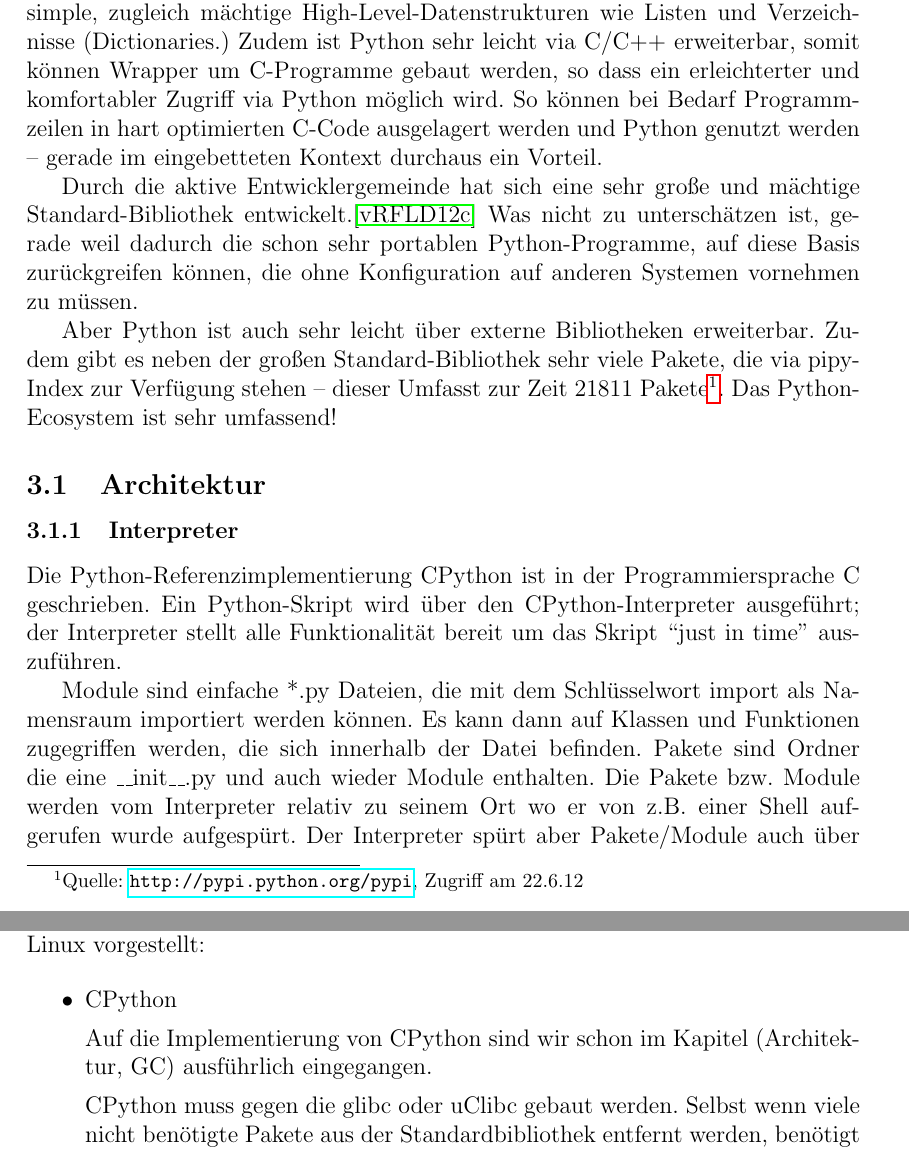
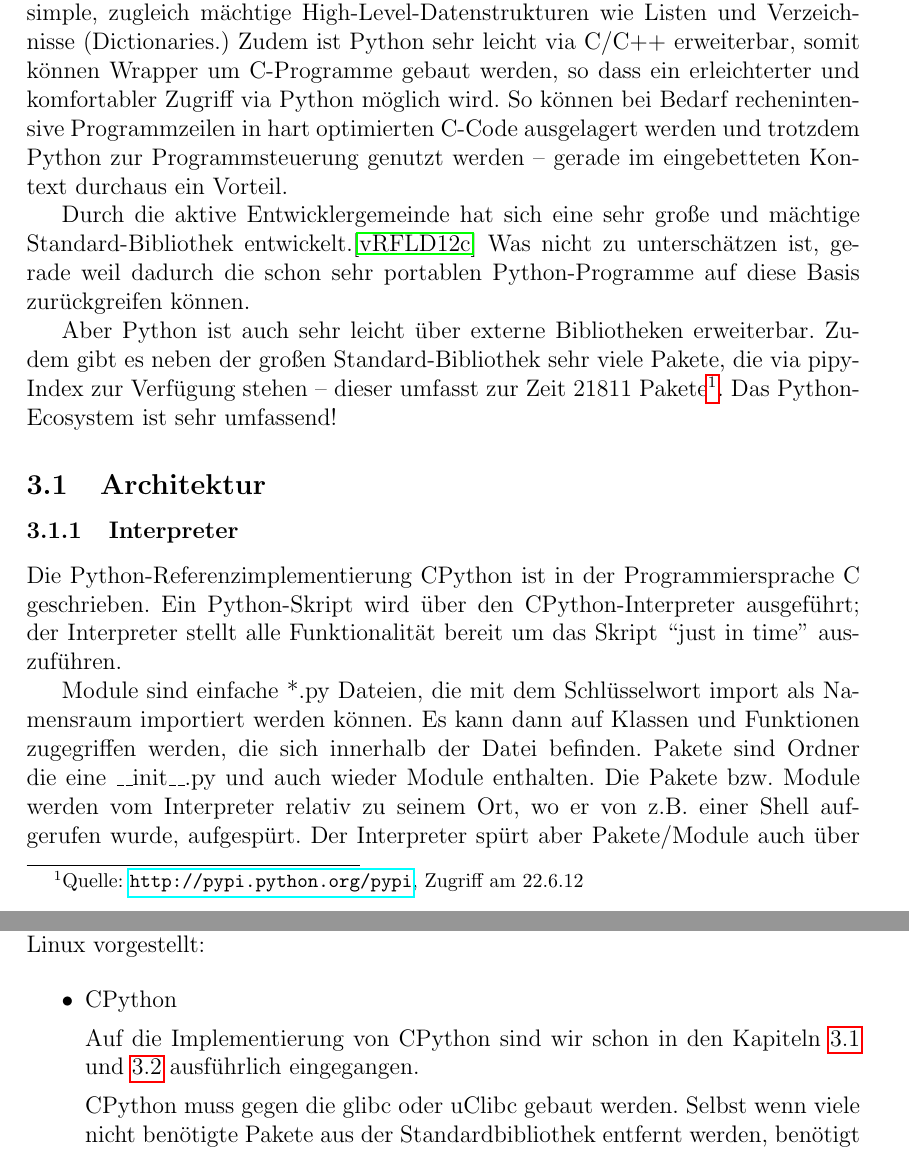
Before and after one commit to themerius/EsysAusarbeitung, a LaTeX document (main.tex, which reads chapters/beispielPython.tex): two parts of pages 7 and 11 of 15, joined at a grey line, cut so that both start at the same text. Compiled offline with pdfLaTeX.

Commit message:
Marc hat Korrektur gelesen

```diff
--- a/chapters/beispielPython.tex
+++ b/chapters/beispielPython.tex
@@ -14,23 +14,23 @@ und simple, zugleich mächtige High-Level-Datenstrukturen wie Listen und
 Verzeichnisse (Dictionaries.) Zudem ist Python sehr leicht via C/C++
 erweiterbar, somit können Wrapper um C-Programme gebaut werden, so dass ein
 erleichterter und komfortabler Zugriff via Python möglich wird. So können bei
-Bedarf Programmzeilen in hart optimierten C-Code ausgelagert werden und Python
-genutzt werden -- gerade im eingebetteten Kontext durchaus ein Vorteil.
+Bedarf rechen\-inten\-sive Programmzeilen in hart optimierten C-Code ausgelagert
+werden und trotzdem Python zur Programmsteuerung genutzt werden -- gerade im
+eingebetteten Kontext durchaus ein Vorteil.
 
 Durch die aktive Entwicklergemeinde hat sich eine sehr große und mächtige
 Standard-Bibliothek entwickelt.\cite{pyref-library} Was nicht zu
 unterschätzen ist, gerade weil dadurch die schon sehr portablen
-Python-Programme, auf diese Basis zurückgreifen können, die ohne Konfiguration
-auf anderen Systemen vornehmen zu müssen.
+Python-Programme auf diese Basis zurückgreifen können.
 
 Aber Python ist auch sehr leicht über externe Bibliotheken erweiterbar.
 Zudem gibt es neben der großen Standard-Bibliothek sehr viele Pakete, die via
-pipy-Index zur Verfügung stehen -- dieser Umfasst zur Zeit 21811
+pipy-Index zur Verfügung stehen -- dieser umfasst zur Zeit 21811
 Pakete\footnote{Quelle: \url{http://pypi.python.org/pypi}, Zugriff am 22.6.12}.
 Das Python-Ecosystem ist sehr umfassend!
 
 
-\subsection{Architektur}
+\subsection{Architektur}\label{sec:python_arch}
 
 
 \subsubsection{Interpreter}
@@ -45,6 +45,6 @@ Module sind einfache *.py Dateien, die mit dem Schlüsselwort import als
 Namensraum importiert werden können. Es kann dann auf Klassen und Funktionen
 zugegriffen werden, die sich innerhalb der Datei befinden. Pakete sind
 Ordner die eine \_\_init\_\_.py und auch wieder Module enthalten. Die Pakete
-bzw. Module werden vom Interpreter relativ zu seinem Ort wo er von z.B. einer
-Shell aufgerufen wurde aufgespürt. Der Interpreter spürt aber Pakete/Module
+bzw. Module werden vom Interpreter relativ zu seinem Ort, wo er von z.B. einer
+Shell aufgerufen wurde, aufgespürt. Der Interpreter spürt aber Pakete/Module
 auch über die Umgebungsvariable PYTHONPATH auf oder über fest definierte
@@ -194,8 +194,8 @@ vorgestellt:
 
   \item CPython
 
-        Auf die Implementierung von CPython sind wir schon im Kapitel
-        (Architektur, GC) ausführlich eingegangen.
+        Auf die Implementierung von CPython sind wir schon in den Kapiteln
+        \ref{sec:python_arch} und \ref{sec:python_gc} ausführlich eingegangen.
 
         CPython muss gegen die glibc oder uClibc gebaut werden. Selbst wenn
         viele nicht benötigte Pakete aus der Standardbibliothek entfernt
```
Also changed, not shown: chapters/fazitFragen.tex (+6 -6 lines), chapters/interpretierteSprachen.tex (+2 -2 lines), chapters/titlepage.tex (+2 -2 lines), chapters/vorwort.tex (+2 -2 lines), chapters/beispielPython.tex (12 more changed lines).
